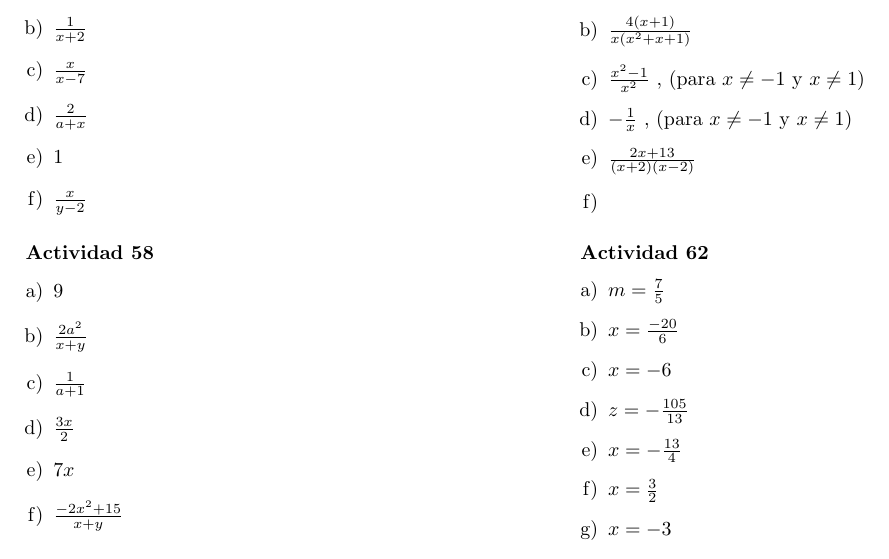
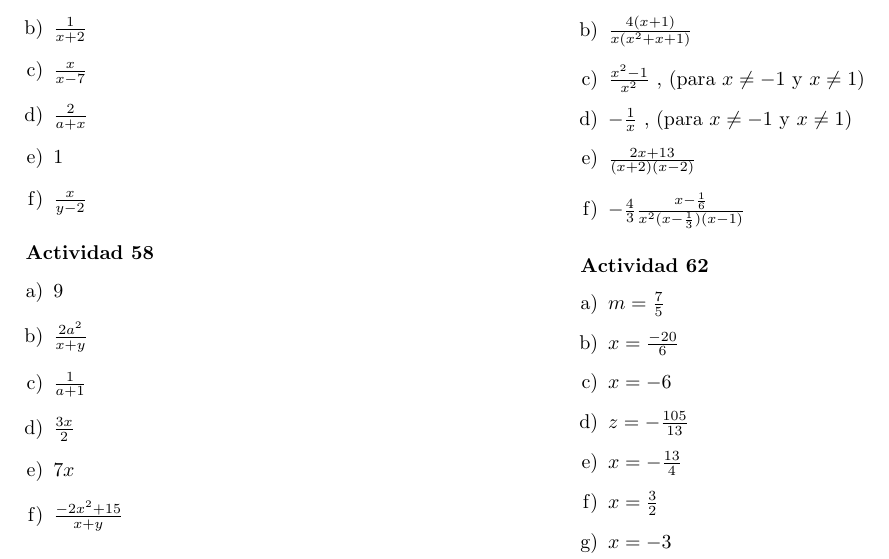
Before and after one commit to 3ll34ndr0/matematicaTecnicatura, a LaTeX document (main.tex): part of page 6 of 6, cut so that both start at the same text. Compiled offline with pdfLaTeX.

Commit message:
Update on Overleaf.

```diff
--- a/main.tex
+++ b/main.tex
@@ -579,7 +579,7 @@ Están sólo en uno de los dos equipos: Pedro, Hugo, Roberto, Andrea y José.
 \item $\frac{x^2 -1}{x^2}$ , (para $x \neq-1 $ y $ x\neq1$)
 \item $-\frac{1}{x}$ , (para $x \neq-1 $ y $x\neq1$)
 \item $\frac{2x+13}{(x+2)(x-2)}$
-\item
+\item $-\frac{4}{3}\frac{x-\frac{1}{6}}{x^2(x-\frac{1}{3})(x-1)}$
 \end{enumerate}
 
 \subsubsection*{Actividad 62}
```
